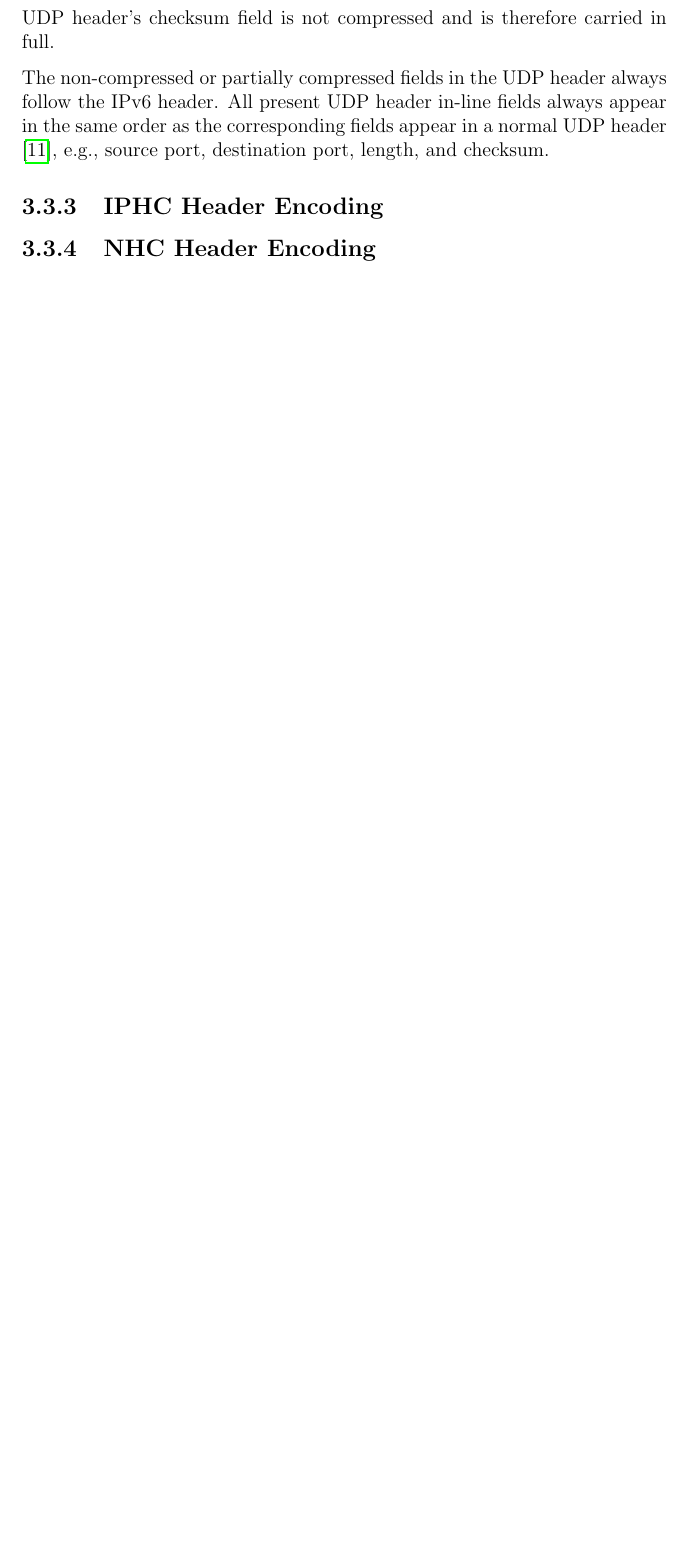
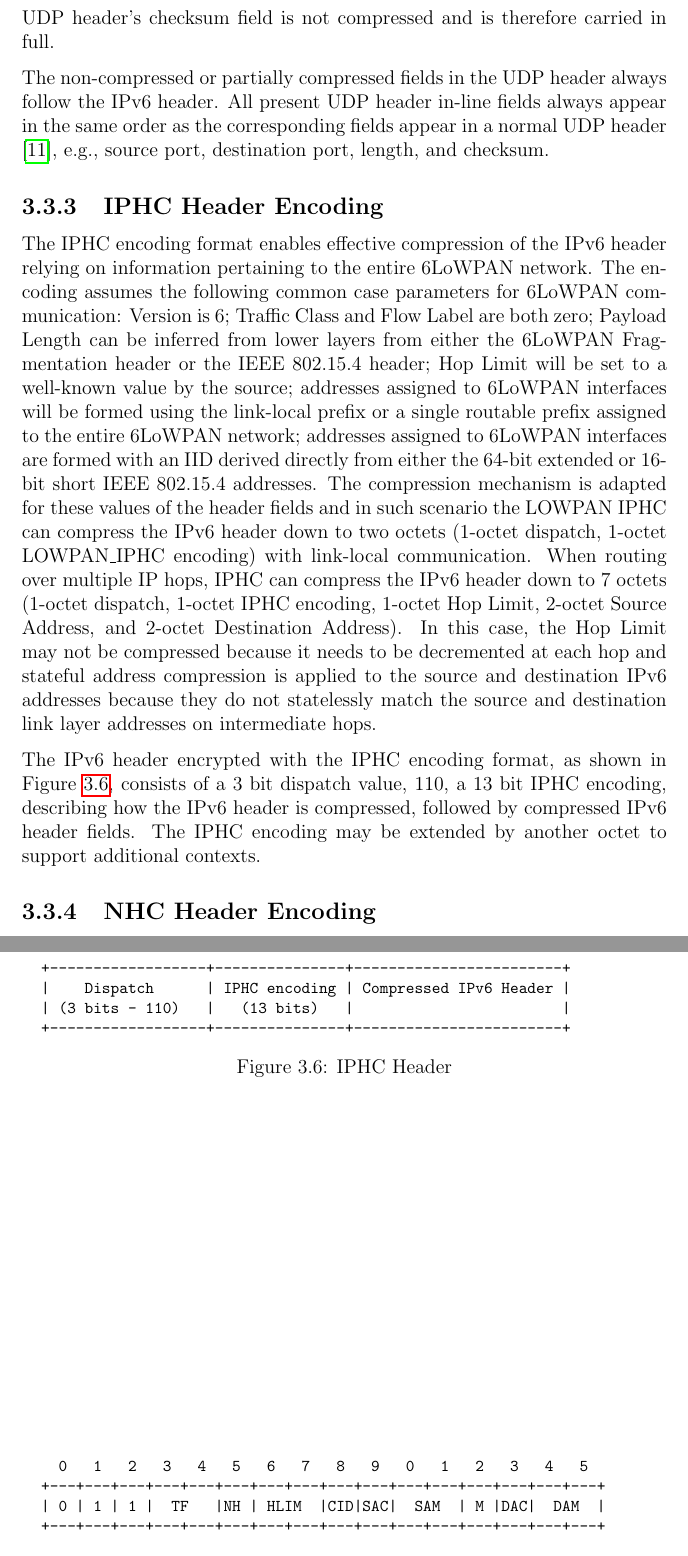
Before and after one commit to shadom/jacobs-6lowpan, a LaTeX thesis (doc/msc-proposal/msc-proposal.tex): part of page 14 of 18 before the commit and two parts of pages 14 and 15 of 19 after it, the two joined at a grey line, cut so that both start at the same text, the shorter picture padded with empty space. Compiled offline with pdfLaTeX.

Commit message:
proposal: IPHC

```diff
--- a/doc/msc-proposal/msc-proposal.tex
+++ b/doc/msc-proposal/msc-proposal.tex
@@ -256,8 +256,40 @@ The first $8$ bits of the HC\_UDP encoding specify how the UDP header is compres
 
 The non-compressed or partially compressed fields in the UDP header always follow the IPv6 header. All present UDP header in-line fields always appear in the same order as the corresponding fields appear in a normal UDP header \cite{rfc780}, e.g., source port, destination port, length, and checksum.
 
+\subsection{IPHC Header Encoding}
+The IPHC encoding format enables effective compression of the IPv6 header relying on information pertaining to the entire 6LoWPAN network. The encoding assumes the following common case parameters for 6LoWPAN communication: Version is $6$; Traffic Class and Flow Label are both zero; Payload Length can be inferred from lower layers from either the 6LoWPAN Fragmentation header or the IEEE 802.15.4 header; Hop Limit will be set to a well-known value by the source; addresses assigned to 6LoWPAN interfaces will be formed using the link-local prefix or a single routable prefix assigned to the entire 6LoWPAN network; addresses assigned to 6LoWPAN interfaces are formed with an IID derived directly from either the 64-bit extended or 16-bit short IEEE 802.15.4 addresses. The compression mechanism is adapted for these values of the header fields and in such scenario the LOWPAN IPHC can compress the IPv6 header down to two octets (1-octet dispatch, 1-octet LOWPAN\_IPHC encoding) with link-local communication.  When routing over multiple IP hops, IPHC can compress the IPv6 header down to 7 octets (1-octet dispatch, 1-octet IPHC encoding, 1-octet Hop Limit, 2-octet Source Address, and 2-octet Destination Address).  In this case, the Hop Limit may not be compressed because it needs to be decremented at each hop and stateful address compression is applied to the source and destination IPv6 addresses because they do not statelessly match the source and destination link layer addresses on intermediate hops.
 
-\subsection{IPHC Header Encoding}
+The IPv6 header encrypted with the IPHC encoding format, as shown in Figure \ref{fig:iphc.header}, consists of a 3 bit dispatch value, $110$, a 13 bit IPHC encoding, describing how the IPv6 header is compressed, followed by compressed IPv6 header fields. The IPHC encoding may be extended by another octet to support additional contexts.
+
+\begin{figure}[htp]
+\begin{mylisting}
+\begin{verbatim}
++------------------+---------------+------------------------+
+|    Dispatch      | IPHC encoding | Compressed IPv6 Header |
+| (3 bits - 110)   |   (13 bits)   |                        |
++------------------+---------------+------------------------+
+\end{verbatim}
+\end{mylisting}
+\caption{IPHC Header}\label{fig:iphc.header}
+\end{figure}
+
+
+
+
+\begin{figure}[htp]
+\begin{mylisting}
+\begin{verbatim}
+  0   1   2   3   4   5   6   7   8   9   0   1   2   3   4   5
++---+---+---+---+---+---+---+---+---+---+---+---+---+---+---+---+
+| 0 | 1 | 1 |  TF   |NH | HLIM  |CID|SAC|  SAM  | M |DAC|  DAM  |
++---+---+---+---+---+---+---+---+---+---+---+---+---+---+---+---+
+\end{verbatim}
+\end{mylisting}
+\caption{IPHC Encoding}\label{fig:iphc.enc}
+\end{figure}
+
+
+
 
 \subsection{NHC Header Encoding}
 
```
